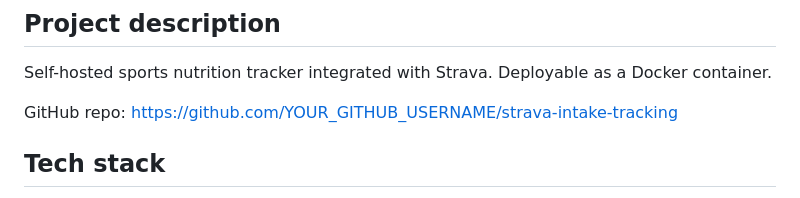
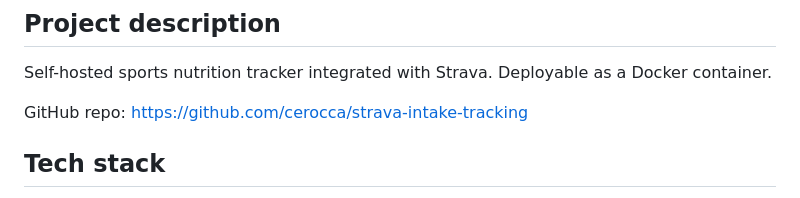
Before and after one commit to cerocca/strava-intake-tracking, a Markdown page: CLAUDE.md, the part around the change. GitHub-like rendering.

Commit message:
docs: add real GitHub repo link to CLAUDE.md

```diff
--- a/CLAUDE.md
+++ b/CLAUDE.md
@@ -5,7 +5,7 @@
 Self-hosted sports nutrition tracker integrated with Strava.
 Deployable as a Docker container.
 
-GitHub repo: https://github.com/YOUR_GITHUB_USERNAME/strava-intake-tracking
+GitHub repo: https://github.com/cerocca/strava-intake-tracking
 
 ## Tech stack
 
```
